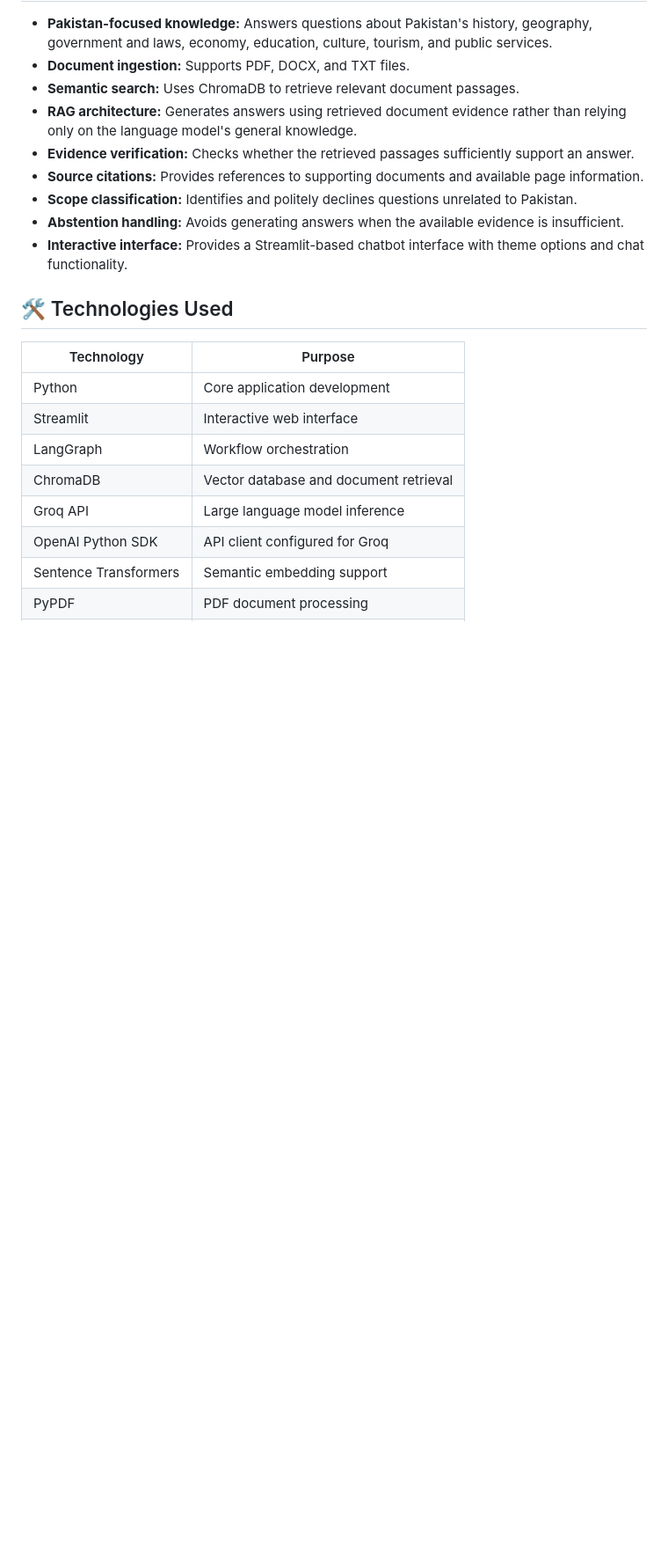
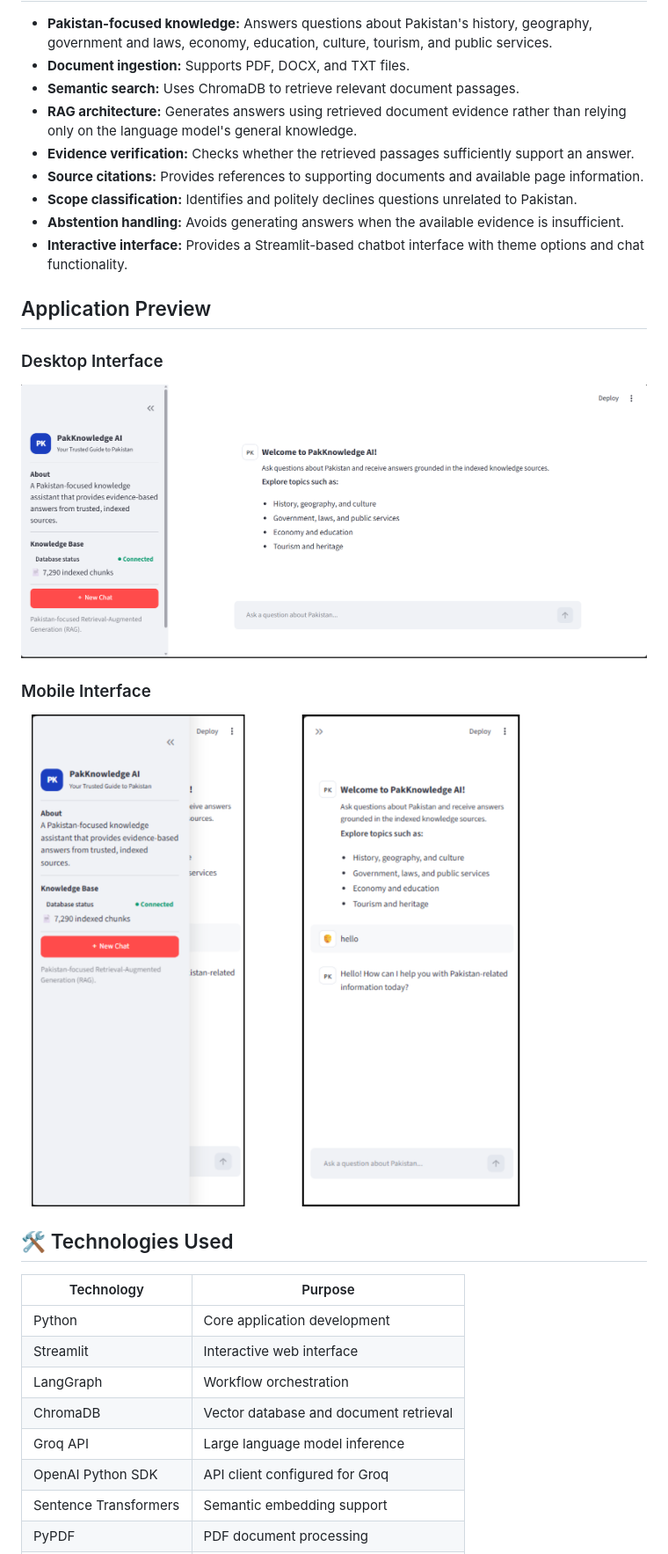
Before and after one commit to Muntazir-43/PakKnowledge-AI, a Markdown page: README.md, the part around one of its changes. Shown at 88% size. Drawn GitHub-style; pictures changed too: images/desktop-preview.png (added), images/mobile-preview.png (added); blank space fills up the shorter version.

Commit message:
Initial commit: PakKnowledge AI

```diff
--- a/README.md
+++ b/README.md
@@ -15,6 +15,18 @@ The application retrieves relevant information from a local knowledge base, veri
 - **Scope classification:** Identifies and politely declines questions unrelated to Pakistan.
 - **Abstention handling:** Avoids generating answers when the available evidence is insufficient.
 - **Interactive interface:** Provides a Streamlit-based chatbot interface with theme options and chat functionality.
+
+
+## Application Preview
+
+### Desktop Interface
+
+![PakKnowledge AI Desktop Interface](images/desktop-preview.png)
+
+### Mobile Interface
+
+![PakKnowledge AI Mobile Interface](images/mobile-preview.png)
+
 
 ## 🛠️ Technologies Used
 
```
Also changed, not shown: other parts of README.md (+3 -0 lines).
